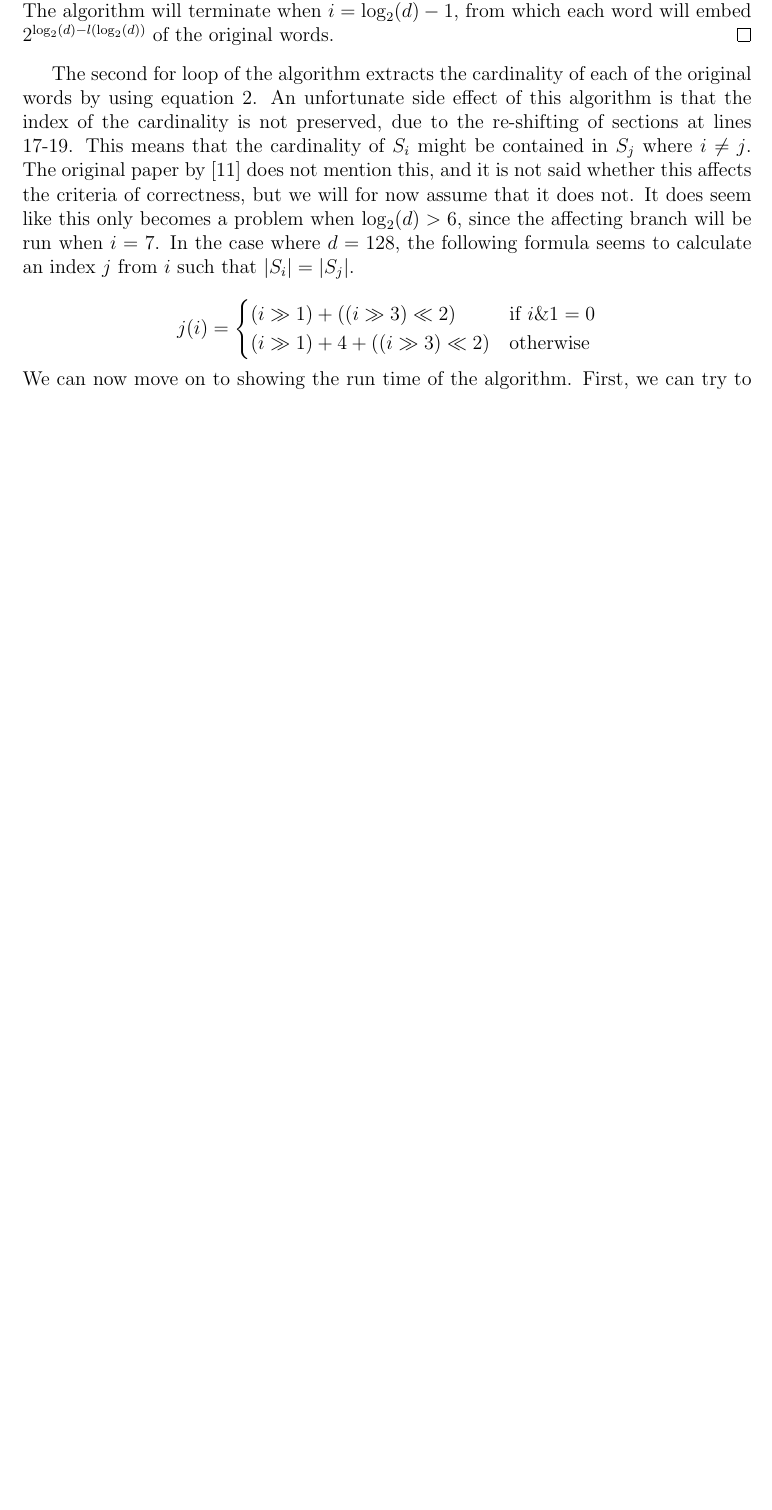
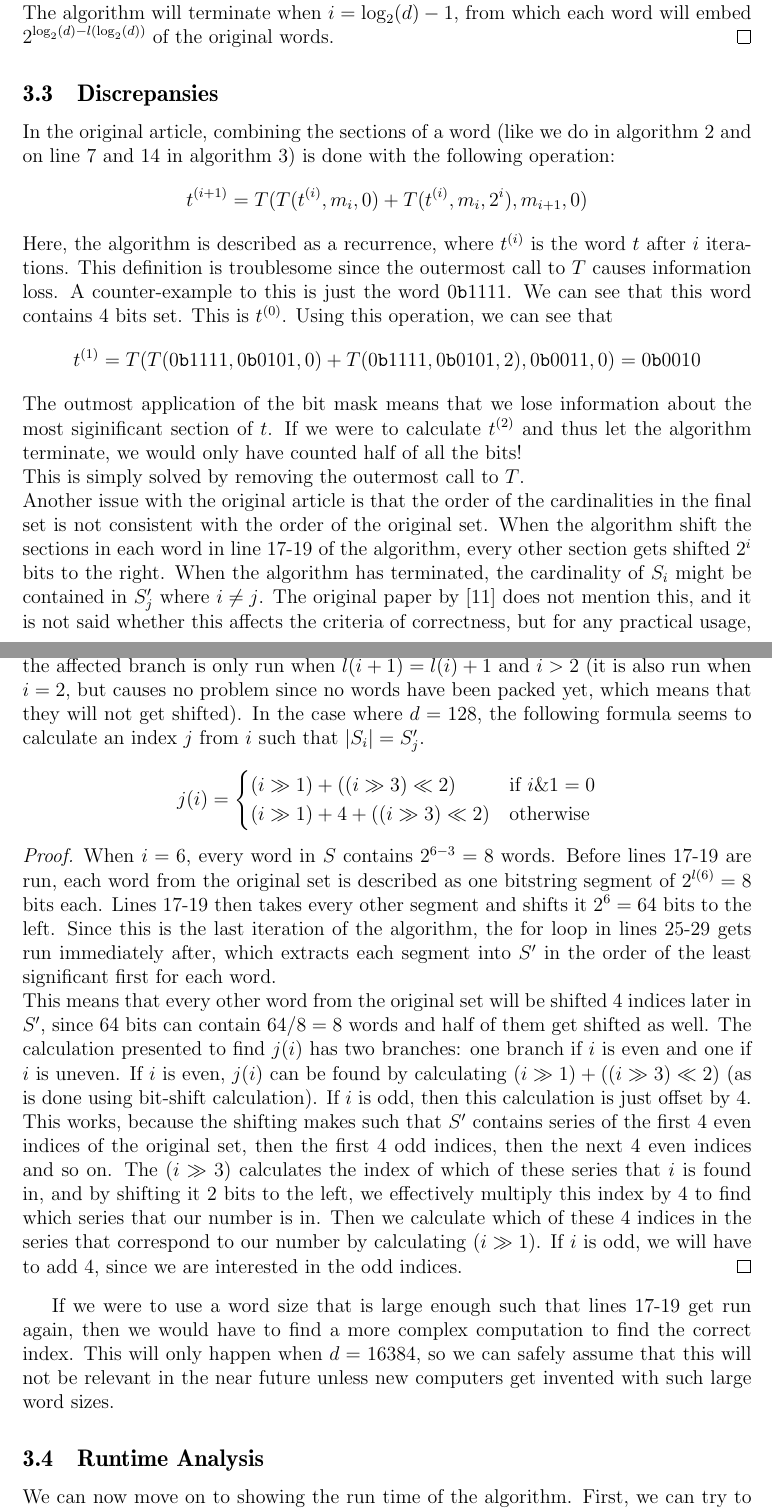
Before and after one commit to Snailed/bachelor-project, a LaTeX paper (main.tex, which reads introduction/main.tex, parallel-bit-counting/main.tex): part of page 11 of 20 before the commit and two parts of pages 12 and 13 of 23 after it, the two joined at a grey line, cut so that both start at the same text, the shorter picture padded with empty space. The pictures show the PDF file main.pdf that the author committed with the source.

Commit message:
added proof for index calculation

```diff
--- a/introduction/main.tex
+++ b/introduction/main.tex
@@ -1,4 +1 @@
 \section{Introduction}
-The \textit{Approximate Similarity Search Problem} regards efficiently finding a set $A$ from a corpus $\mathcal{F}$ that is approximately similar to a query set $Q$ in regards to the \textit{Jaccard Similarity} metric $J(A,Q) = \frac{|A\cap Q|}{|A\cup Q|}$\cite{dahlgaard2017fast}\cite{fast-similarity-search}. Practical applications includes searching through large corpi of high-dimensional text documents like plagiarism-detection or website duplication checking among others\cite{vassilvitskii2018}. The main bottleneck in this problem is the \textit{curse of dimensionality}. Any trivial algorithm can solve this problem in $O(nd|Q|)$ time, but algorithms that query in linear time to the dimensionality of the corpus scale poorly when working with high-dimensional datasets. Text documents are especially bad in this regard since they often are encoded using \textit{$w$-shingles} ($w$ contigous words) which \citet{li2011hashing} shows easily can reach a dimensionality upwards of $d=2^{83}$ using just $5$-shingles.\\
-The classic solution to this problem is the MinHash algorithm presented by \citet{broder1997minhash} to perform website duplication checking for the AltaVista search engine. It preprocesses the data once using hashing to perform effective querying in $O(n + |Q|)$ time, a significant improvement independent of the dimensionality of the corpus.
-Many improvements have since been presented to both improve processing time, query time and space efficiency. Notable mentions includes (but are not limited to) the use of \textit{tensoring}\cite{andoni2006efficient}, \textit{b-bit minwise hashing}\cite{ping2011theory}, \textit{fast similarity sketching}\cite{dahlgaard2017fast}. Simple applications of these techniques leads to efficient querying with a constant error probability. If one wishes to achieve an even better error probability such as $\varepsilon = o(1)$, it is standard practice within the field to use $O(\log_2(1/\varepsilon))$ independent data structures and return the best result, resulting in a query time of $O(\frac{1}{\epsilon} (n^\rho + |Q|))$. Recent advances by \citet{fast-similarity-search} show that it is possible to achieve an even better query time by sampling these data structures from one large sketch. The similarity between these sub-sketches and a query set needs to be evaluated efficiently when querying, which requires efficient computation of the cardinality of a bit-string. To do this, \citet{fast-similarity-search} presents a general parallel bit-counting algorithm that computes the cardinality of a list of bit-strings in sub-linear time amortized due to word-parallism. This brings the query time down to $O((\frac{n\log_2 w}{w})^\rho \log(1/\varepsilon) + |Q|)$.\\
--- a/theory/parallel-bit-counting.tex
+++ b/parallel-bit-counting/main.tex
@@ -1,6 +1,6 @@
-\subsection{Parallel Bit Counting}
+\section{Parallel Bit Counting}
 To be able to filter bad matches from good matches, we can use the 1-bit minwise hashing trick to pack the results of multiple subexperiments into one word, which by comparing the bit-wise cardinality (amount of bits set in a bit vector) of two words approximates the similarity between the two. % TODO: Research this!
-One of the main techniques behind achieving an efficient run time of this method requires computing the cardinality of a bit vector efficiently. \citet{fast-similarity-search} presents a parallel algorithm to perform this but does neither describe any implementation details and has an unnecessarily complicated proof. I will try to describe the same algorithm in a much simpler fashion and prove its correctness and run time while doing it.
+One of the main techniques behind achieving an efficient run time of this method requires computing the cardinality of a bit vector efficiently. \citet{fast-similarity-search} presents a parallel algorithm to perform this but does neither describe any implementation details and has an unnecessarily complicated proof. I will try to describe the same algorithm in a much simpler fashion and prove its correctness and run time while doing it. This means that this section is my own interpretation of the algorithm, proofs and analysis described in \cite{fast-similarity-search}.
 A naive algorithm to do this could be described like in algorithm \ref{alg:naive-cardinality}.
 \begin{algorithm}[H]
 \caption{A naive linear time algorithm}\label{alg:naive-cardinality}
@@ -119,7 +120,15 @@ The point of the algorithm is to ensure that after every step of the algorithm t
     Furthermore, since we relocated the segments, we can now still extract each original word by performing the operation in equation \ref{eq:extract-from-embed}.\\
     The algorithm will terminate when $i = \log_2(d) - 1$, from which each word will embed $2^{\log_2(d)-l(\log_2(d))}$ of the original words.
 \end{proof}
-The second for loop of the algorithm extracts the cardinality of each of the original words by using equation \ref{eq:extract-from-embed}. An unfortunate side effect of this algorithm is that the index of the cardinality is not preserved, due to the re-shifting of sections at lines 17-19. This means that the cardinality of $S_i$ might be contained in $S_j$ where $i\not = j$. The original paper by \citep{fast-similarity-search} does not mention this, and it is not said whether this affects the criteria of correctness, but we will for now assume that it does not. It does seem like this only becomes a problem when $\log_2(d)>6$, since the affecting branch will be run when $i=7$. In the case where $d=128$, the following formula seems to calculate an index $j$ from $i$ such that $|S_i|=|S_j|$.\\
+\subsection{Discrepansies}
+In the original article, combining the sections of a word (like we do in algorithm \ref{alg:divide-and-conquer-cardinality} and on line 7 and 14 in algorithm \ref{alg:parallel-d-and-c}) is done with the following operation:
+$$t^{(i+1)}=T(T(t^{(i)}, m_i, 0) + T(t^{(i)}, m_i, 2^i), m_{i+1}, 0)$$
+Here, the algorithm is described as a recurrence, where $t^{(i)}$ is the word $t$ after $i$ iterations. This definition is troublesome since the outermost call to $T$ causes information loss. A counter-example to this is just the word $0\texttt{b}1111$. We can see that this word contains 4 bits set. This is $t^{(0)}$. Using this operation, we can see that
+$$t^{(1)}=T(T(0\texttt{b}1111, 0\texttt{b}0101, 0) + T(0\texttt{b}1111, 0\texttt{b}0101, 2), 0\texttt{b}0011, 0) = 0\texttt{b}0010$$
+The outmost application of the bit mask means that we lose information about the most siginificant section of $t$. If we were to calculate $t^{(2)}$ and thus let the algorithm terminate, we would only have counted half of all the bits!\\
+This is simply solved by removing the outermost call to $T$.\\
+Another issue with the original article is that the order of the cardinalities in the final set is not consistent with the order of the original set.
+When the algorithm shift the sections in each word in line 17-19 of the algorithm, every other section gets shifted $2^i$ bits to the right. When the algorithm has terminated, the cardinality of $S_i$ might be contained in $S'_j$ where $i\not = j$. The original paper by \citep{fast-similarity-search} does not mention this, and it is not said whether this affects the criteria of correctness, but for any practical usage, this does seem like it could be an issue. This is only a problem when $\log_2(d) \leq 7$, since the affected branch is only run when $l(i + 1) = l(i) + 1$ and $i > 2$ (it is also run when $i=2$, but causes no problem since no words have been packed yet, which means that they will not get shifted). In the case where $d=128$, the following formula seems to calculate an index $j$ from $i$ such that $|S_i|=S'_j$.\\
 $$
 j(i) =
 \begin{cases}
@@ -127,6 +136,17 @@ j(i) =
     (i \gg 1) + 4 + ((i \gg 3) \ll 2) & \textrm{otherwise}
 \end{cases}
 $$
+\begin{proof}
+When $i=6$, every word in $S$ contains $2^{6-3}=8$ words. Before lines 17-19 are run, each word from the original set is described as one bitstring segment of $2^{l(6)}=8$ bits each.
+Lines 17-19 then takes every other segment and shifts it $2^6=64$ bits to the left. Since this is the last iteration of the algorithm, the for loop in lines 25-29 gets run immediately after, which extracts each segment into $S'$ in the order of the least significant first for each word.\\
+This means that every other word from the original set will be shifted 4 indices later in $S'$, since 64 bits can contain $64/8=8$ words and half of them get shifted as well.
+%When one calculates $j(i)$, and i is less than 8 and i is even, then we know that it has not been shifted. This means that the index we need to calculate must be one of the first 4 indices of $S'$. Since the order of the even elements of the original set is preserved, then we can just calculate half of the index to find
+The calculation presented to find $j(i)$ has two branches: one branch if $i$ is even and one if $i$ is uneven. If $i$ is even, $j(i)$ can be found by calculating $(i \gg 1) + ((i\gg 3) \ll 2)$ (as is done using bit-shift calculation). If $i$ is odd, then this calculation is just offset by 4.
+This works, because the shifting makes such that $S'$ contains series of the first 4 even indices of the original set, then the first 4 odd indices, then the next 4 even indices and so on. The $(i \gg 3)$ calculates the index of which of these series that $i$ is found in, and by shifting it 2 bits to the left, we effectively multiply this index by 4 to find which series that our number is in. Then we calculate which of these 4 indices in the series that correspond to our number by calculating $(i \gg 1)$. If $i$ is odd, we will have to add 4, since we are interested in the odd indices.
+%This works because $(i \gg 8)$ calculates which word in the final , which is multiplied by 4.
+\end{proof}
+If we were to use a word size that is large enough such that lines 17-19 get run again, then we would have to find a more complex computation to find the correct index. This will only happen when $d=16384$, so we can safely assume that this will not be relevant in the near future unless new computers get invented with such large word sizes.
+\subsection{Runtime Analysis}
 We can now move on to showing the run time of the algorithm.
 First, we can try to find the run time of the first for-loop. At each iteration $i$, we will describe the amount of elements in $S$ as $n_i$ with $n=n_0$. We can then describe $n_i$ like so:
 \begin{equation}
```
Also changed, not shown: abstract/main.tex (+3 -1 lines), main.tex (+1 -0 lines), results/main.tex (+4 -3 lines), theory/fast-similarity-sketching.tex (+1 -1 lines), theory/main.tex (+1 -2 lines), theory/minhash.tex (+2 -4 lines), assets/combined-backup.png (added), assets/combined.png, main.pdf, introduction/main.tex (10 more changed lines), parallel-bit-counting/main.tex (7 more changed lines).
